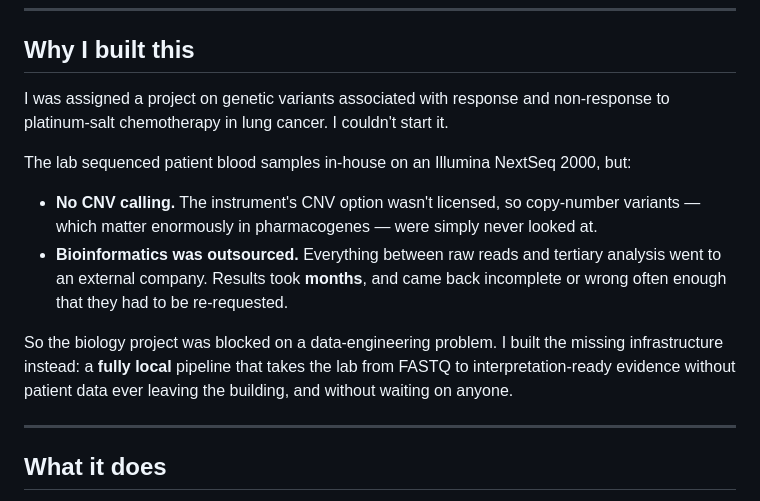
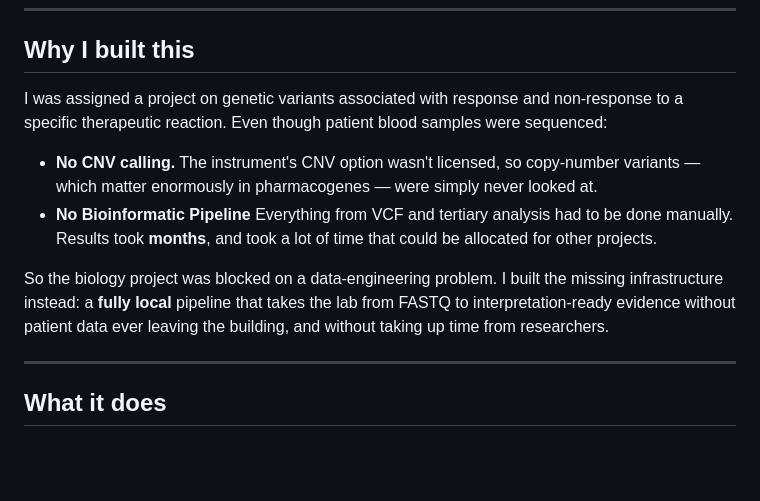
Before and after one commit to Zyrok12/pgx-showcase, a Markdown page: README.md, the part around the change. Rendered like a GitHub page; blank space fills up the shorter version.

```diff
--- a/README.md
+++ b/README.md
@@ -29,20 +29,17 @@ Both are self-contained single-page apps: search, filter, click points, open var
 ## Why I built this
 
 I was assigned a project on genetic variants associated with response and non-response to
-platinum-salt chemotherapy in lung cancer. I couldn't start it.
-
-The lab sequenced patient blood samples in-house on an Illumina NextSeq 2000, but:
+a specific therapeutic reaction. Even though patient blood samples were sequenced:
 
 - **No CNV calling.** The instrument's CNV option wasn't licensed, so copy-number variants —
   which matter enormously in pharmacogenes — were simply never looked at.
-- **Bioinformatics was outsourced.** Everything between raw reads and tertiary analysis went to
-  an external company. Results took **months**, and came back incomplete or wrong often enough
-  that they had to be re-requested.
+- **No Bioinformatic Pipeline** Everything from VCF and tertiary analysis had to be done manually.
+  Results took **months**, and took a lot of time that could be allocated for other projects.
 
 So the biology project was blocked on a data-engineering problem. I built the missing
 infrastructure instead: a **fully local** pipeline that takes the lab from FASTQ to
 interpretation-ready evidence without patient data ever leaving the building, and without
-waiting on anyone.
+taking up time from researchers.
 
 ---
 
```
